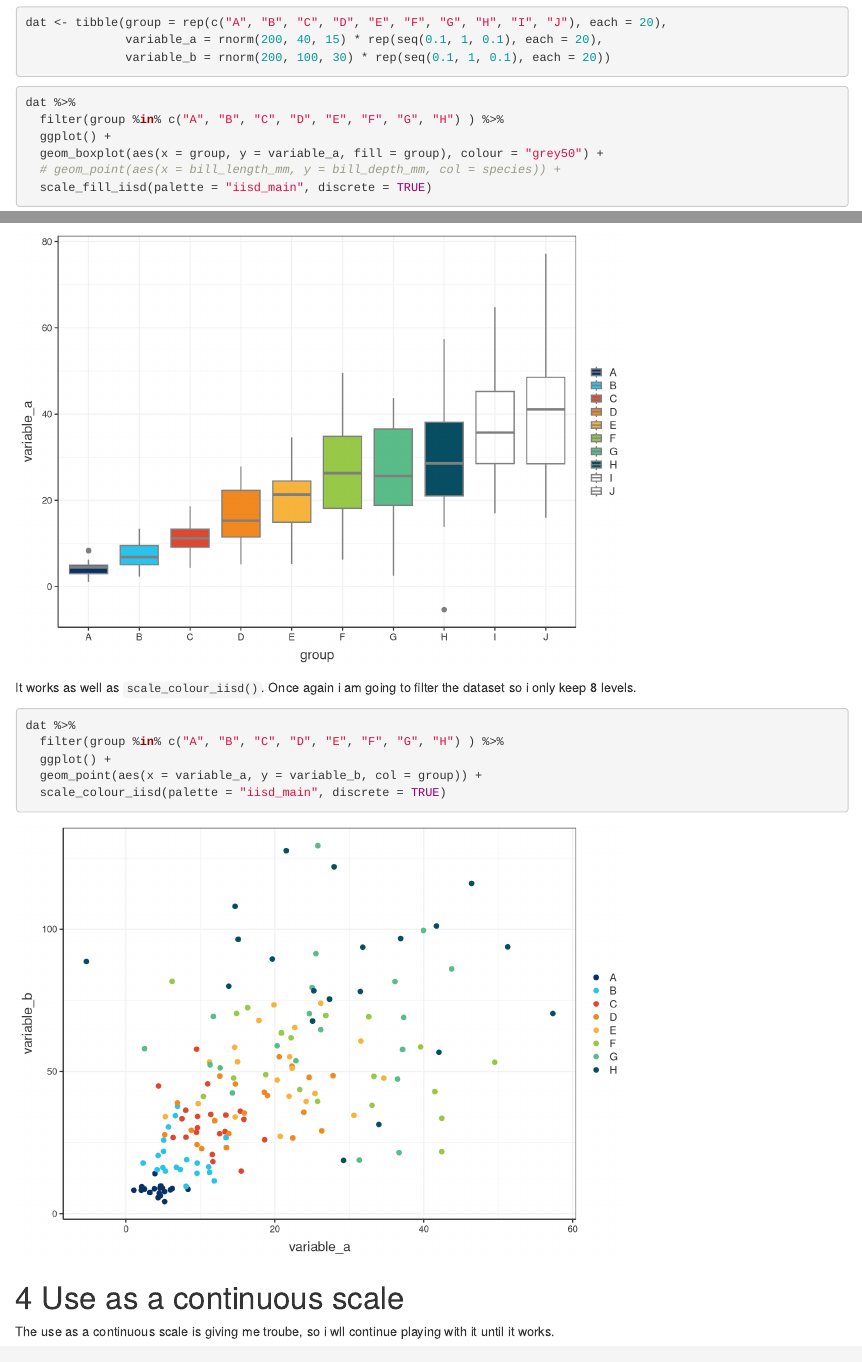
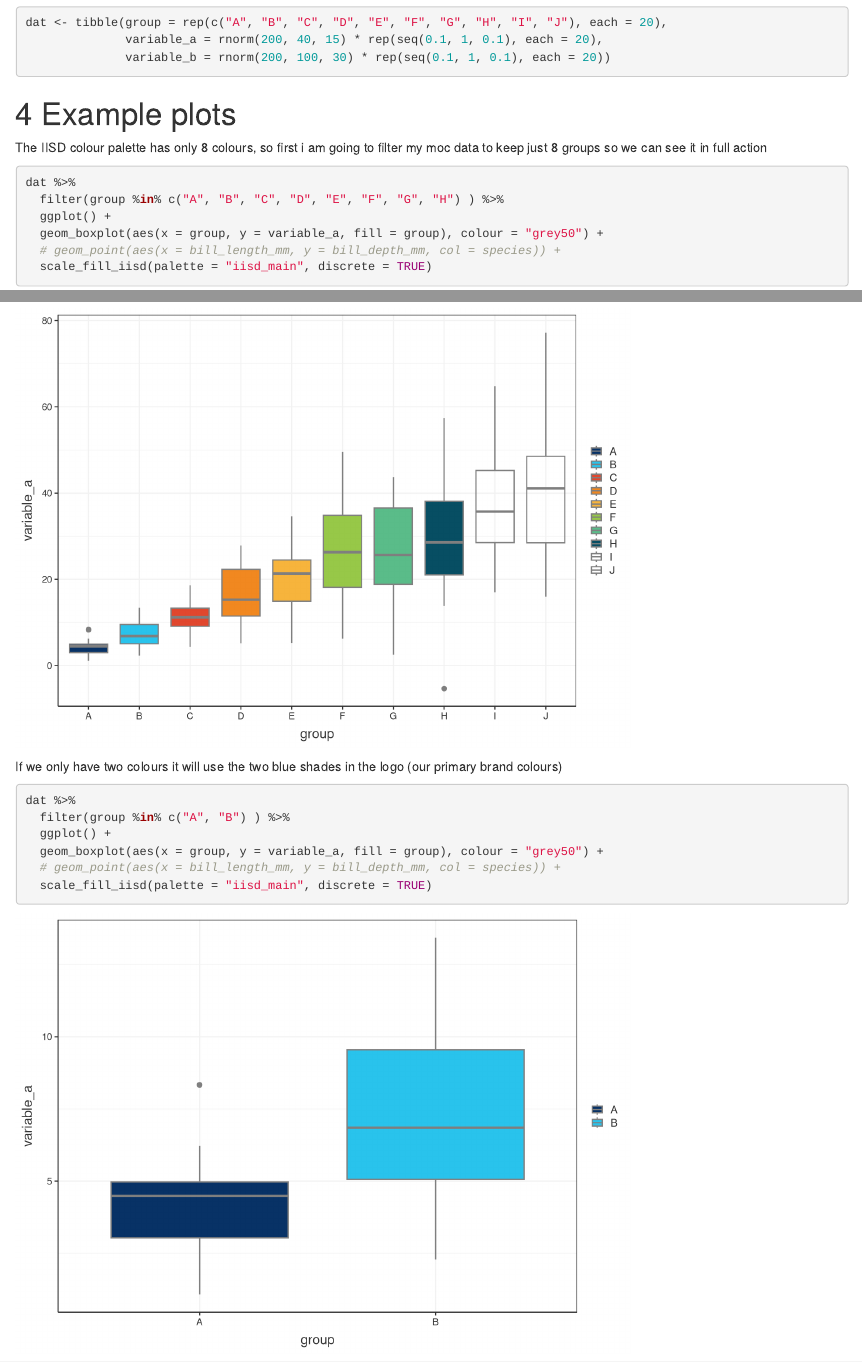
Before and after one commit to IISD-ELA/IISD_ggplot_colour_palette, an R Markdown document (use_example.Rmd): the page in a window 1100 px wide, from 860 px down, and a second part further down, joined at a grey line. Rendered offline with R 4.5, knitr and Pandoc, with nearby package versions; code that draws random numbers runs with fixed seeds of ours.

Commit message:
Added more commentary

````diff
--- a/use_example.Rmd
+++ b/use_example.Rmd
@@ -41,6 +41,9 @@ dat <- tibble(group = rep(c("A", "B", "C", "D", "E", "F", "G", "H", "I", "J"), e
               variable_b = rnorm(200, 100, 30) * rep(seq(0.1, 1, 0.1), each = 20))
 ```
 
+# Example plots
+
+The IISD colour palette has only 8 colours, so first i am going to filter my moc data to keep just 8 groups so we can see it in full action
 
 ```{r }
 
@@ -66,6 +69,19 @@ dat %>%
 
 ```
 
+If we only have two colours it will use the two blue shades in the logo (our primary brand colours)
+
+```{r }
+
+dat %>%
+  filter(group %in% c("A", "B") ) %>%
+  ggplot() +
+  geom_boxplot(aes(x = group, y = variable_a, fill = group), colour = "grey50") +
+  # geom_point(aes(x = bill_length_mm, y = bill_depth_mm, col = species)) +
+  scale_fill_iisd(palette = "iisd_main", discrete = TRUE)
+
+
+```
 
 It works as well as `scale_colour_iisd()`. Once again i am going to filter the dataset so i only keep 8 levels.
 
````
Also changed, not shown: use_example.html, use_example.md, use_example_files/figure-html/unnamed-chunk-4-1.png, use_example_files/figure-html/unnamed-chunk-5-1.png, use_example_files/figure-html/unnamed-chunk-6-1.png, use_example_files/figure-html/unnamed-chunk-7-1.png, use_example_files/figure-html/unnamed-chunk-8-1.png (added).
